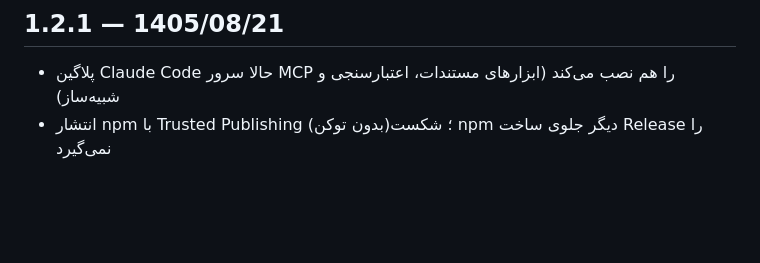
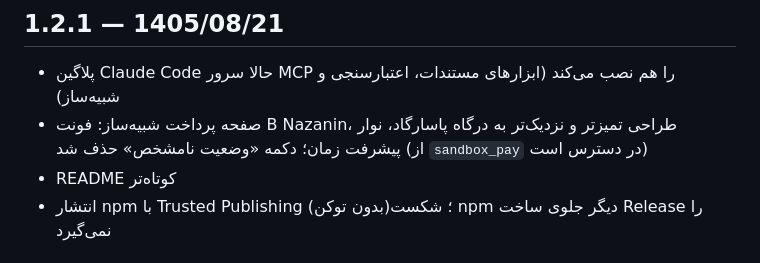
Before and after one commit to pep-ipg/pep-ipg-mcp, a Markdown page: CHANGELOG.md, the part around the change. GitHub-like rendering; blank space fills up the shorter version.

```diff
--- a/CHANGELOG.md
+++ b/CHANGELOG.md
@@ -2,6 +2,8 @@
 
 ## 1.2.1 — 1405/08/21
 - پلاگین Claude Code حالا سرور MCP را هم نصب می‌کند (ابزارهای مستندات، اعتبارسنجی و شبیه‌ساز)
+- صفحه پرداخت شبیه‌ساز: فونت B Nazanin، طراحی تمیزتر و نزدیک‌تر به درگاه پاسارگاد، نوار پیشرفت زمان؛ دکمه «وضعیت نامشخص» حذف شد (از `sandbox_pay` در دسترس است)
+- README کوتاه‌تر
 - انتشار npm با Trusted Publishing (بدون توکن)؛ شکست npm دیگر جلوی ساخت Release را نمی‌گیرد
 
 ## 1.2.0 — 1405/08/21
```
Also changed, not shown: README.md (+0 -35 lines), docs/sandbox.md (+1 -1 lines), docs/sandbox-page.png, 1 other file.
